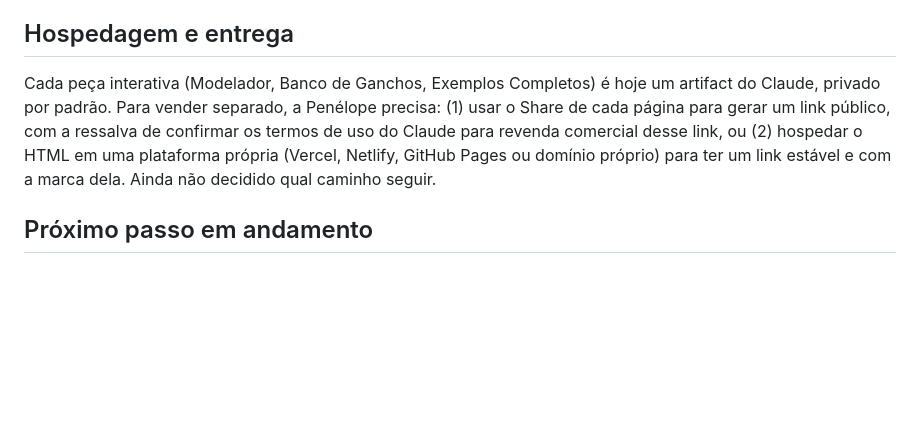
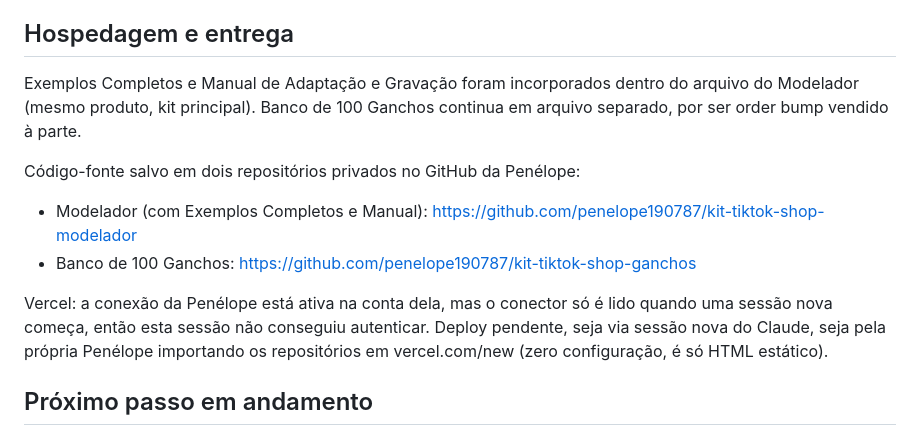
Before and after one commit to penelope190787/bsmdigital, a Markdown page: .claude/memory/produto-tiktok-shop-kit.md, the part around the change. GitHub-like rendering; blank space fills up the shorter version.

Commit message:
Record GitHub repos and pending Vercel deploy
Both product pages are now pushed to their own private repos under
the user's GitHub account. Vercel deploy is still pending because the
connector wasn't live for this session.

Co-Authored-By: Claude Sonnet 5 <noreply@anthropic.com>
Claude-Session: https://claude.ai/code/session_01T8giPSQtvtecEgBVciPcCF

```diff
--- a/.claude/memory/produto-tiktok-shop-kit.md
+++ b/.claude/memory/produto-tiktok-shop-kit.md
@@ -46,7 +46,13 @@ Concluído e publicado como produto próprio (order bump), 100 ganchos em 8 inte
 Concluído: 3 produtos (escova secadora iônica, organizador de temperos giratório, kit de faixas elásticas), cada um com dados do produto, estrutura identificada (marcada como demonstração, não transcrição real) e roteiro final. Publicado como página própria.
 
 ## Hospedagem e entrega
-Cada peça interativa (Modelador, Banco de Ganchos, Exemplos Completos) é hoje um artifact do Claude, privado por padrão. Para vender separado, a Penélope precisa: (1) usar o Share de cada página para gerar um link público, com a ressalva de confirmar os termos de uso do Claude para revenda comercial desse link, ou (2) hospedar o HTML em uma plataforma própria (Vercel, Netlify, GitHub Pages ou domínio próprio) para ter um link estável e com a marca dela. Ainda não decidido qual caminho seguir.
+Exemplos Completos e Manual de Adaptação e Gravação foram incorporados dentro do arquivo do Modelador (mesmo produto, kit principal). Banco de 100 Ganchos continua em arquivo separado, por ser order bump vendido à parte.
+
+Código-fonte salvo em dois repositórios privados no GitHub da Penélope:
+- Modelador (com Exemplos Completos e Manual): https://github.com/penelope190787/kit-tiktok-shop-modelador
+- Banco de 100 Ganchos: https://github.com/penelope190787/kit-tiktok-shop-ganchos
+
+Vercel: a conexão da Penélope está ativa na conta dela, mas o conector só é lido quando uma sessão nova começa, então esta sessão não conseguiu autenticar. Deploy pendente, seja via sessão nova do Claude, seja pela própria Penélope importando os repositórios em vercel.com/new (zero configuração, é só HTML estático).
 
 ## Próximo passo em andamento
 Falta: Manual de Adaptação e Gravação (bônus do Modelador), Checklist de Segurança (bônus, depende de checar regras da TikTok Shop e do CONAR).
```
